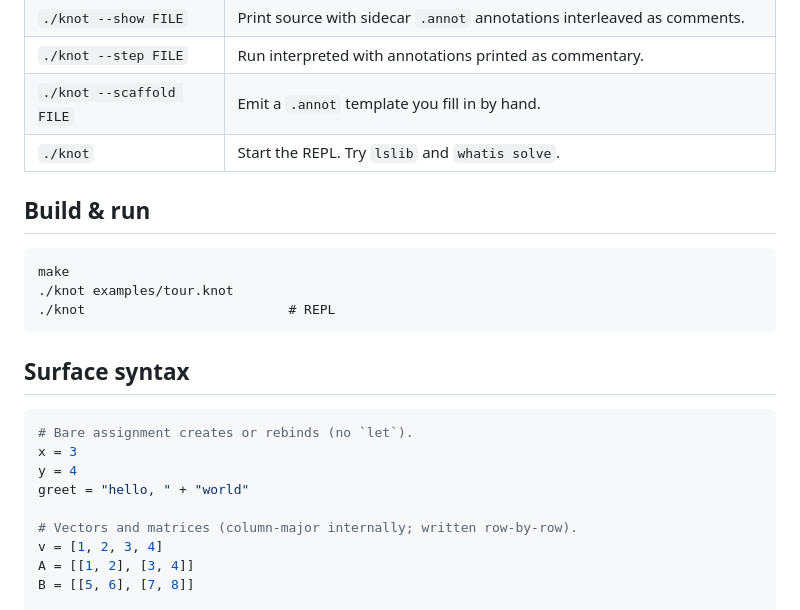
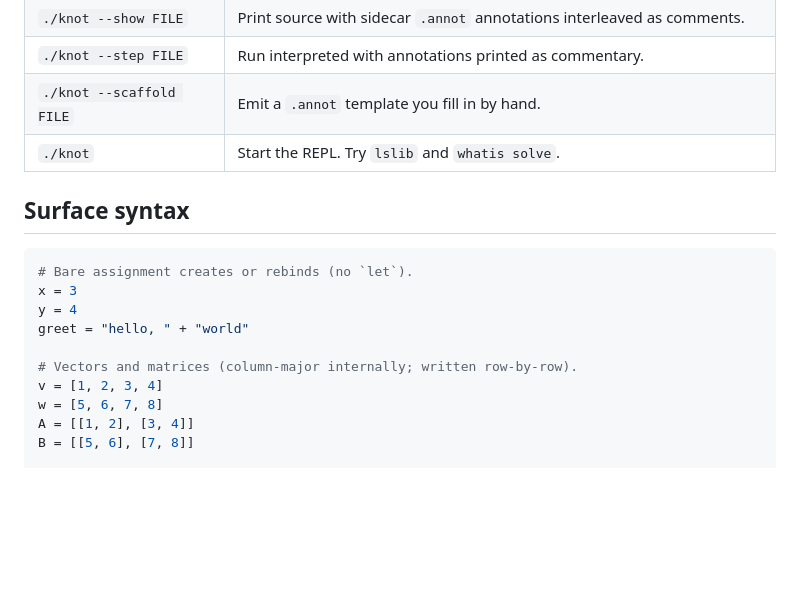
Before and after one commit to AdamZettel/knot-lang, a Markdown page: README.md, the part around one of its changes. Rendered like a GitHub page; blank space fills up the shorter version.

````diff
--- a/README.md
+++ b/README.md
@@ -54,12 +54,6 @@ Try the annotated example with:
 | `./knot --scaffold FILE` | Emit a `.annot` template you fill in by hand. |
 | `./knot` | Start the REPL. Try `lslib` and `whatis solve`. |
 
-## Build & run
-
-    make
-    ./knot examples/tour.knot
-    ./knot                          # REPL
-
 ## Surface syntax
 
 ```python
@@ -70,6 +64,7 @@ greet = "hello, " + "world"
 
 # Vectors and matrices (column-major internally; written row-by-row).
 v = [1, 2, 3, 4]
+w = [5, 6, 7, 8]
 A = [[1, 2], [3, 4]]
 B = [[5, 6], [7, 8]]
 
````
Also changed, not shown: other parts of README.md (+35 -5 lines).
